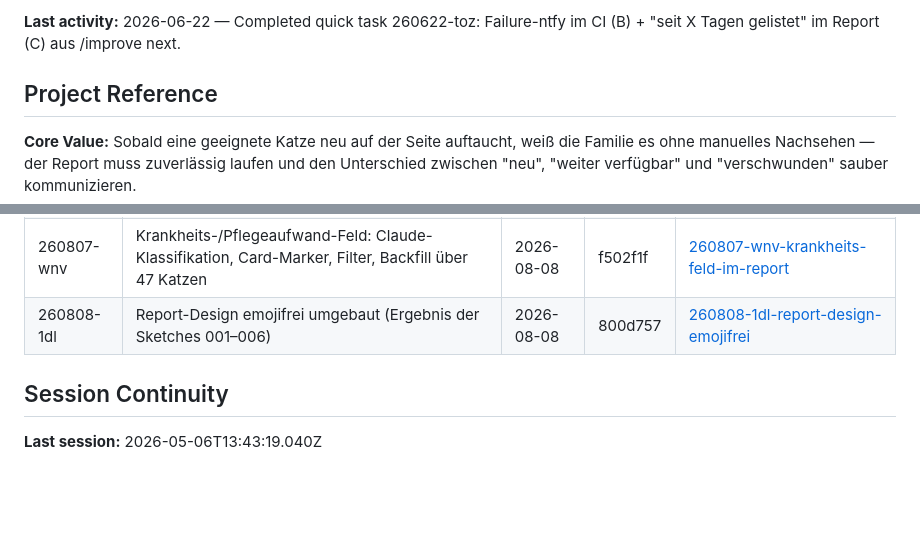
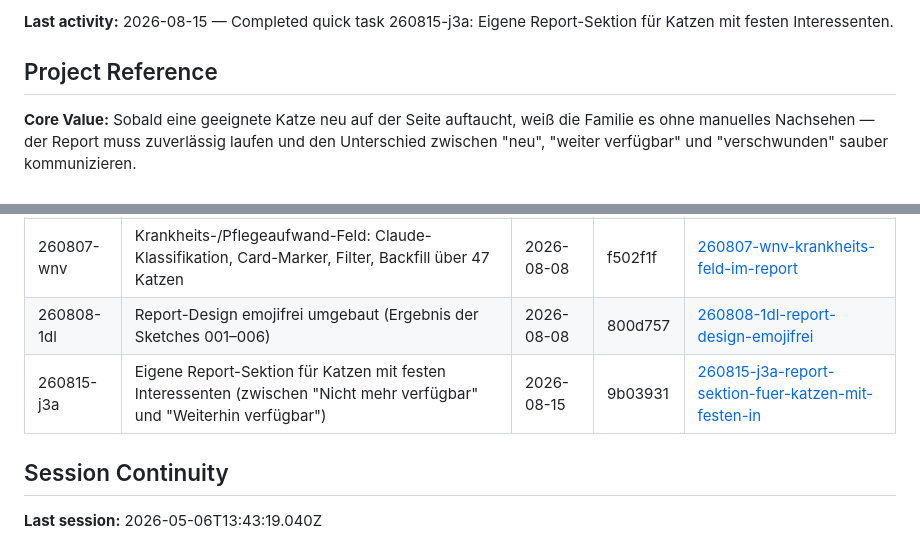
Before and after one commit to aleks-muc/catfinder, a Markdown page: .planning/STATE.md, 2 parts joined by grey strips. Drawn GitHub-style; blank space fills up the shorter version.

Commit message:
docs(quick-260815-j3a): Report-Sektion fuer Katzen mit festen Interessenten
Co-Authored-By: Claude Opus 5 <noreply@anthropic.com>
Claude-Session: https://claude.ai/code/session_011cTvQPEEyeoKYkrvb4kTSD

```diff
--- a/.planning/STATE.md
+++ b/.planning/STATE.md
@@ -18,5 +18,5 @@ progress:
 
-**Last activity:** 2026-06-22 — Completed quick task 260622-toz: Failure-ntfy im CI (B) + "seit X Tagen gelistet" im Report (C) aus /improve next.
+**Last activity:** 2026-08-15 — Completed quick task 260815-j3a: Eigene Report-Sektion für Katzen mit festen Interessenten.
 
 ## Project Reference
 
@@ -75,6 +75,7 @@ Keine.
 | 260807-wi2 | Cron-Zeiten des CI-Laufs auf 12:30 und 15:00 Uhr lokal umstellen | 2026-08-07 | 11b7811 | [260807-wi2-cron-auf-12-30-und-15-00-umstellen](./quick/260807-wi2-cron-auf-12-30-und-15-00-umstellen/) |
 | 260807-wnv | Krankheits-/Pflegeaufwand-Feld: Claude-Klassifikation, Card-Marker, Filter, Backfill über 47 Katzen | 2026-08-08 | f502f1f | [260807-wnv-krankheits-feld-im-report](./quick/260807-wnv-krankheits-feld-im-report/) |
 | 260808-1dl | Report-Design emojifrei umgebaut (Ergebnis der Sketches 001–006) | 2026-08-08 | 800d757 | [260808-1dl-report-design-emojifrei](./quick/260808-1dl-report-design-emojifrei/) |
+| 260815-j3a | Eigene Report-Sektion für Katzen mit festen Interessenten (zwischen "Nicht mehr verfügbar" und "Weiterhin verfügbar") | 2026-08-15 | 9b03931 | [260815-j3a-report-sektion-fuer-katzen-mit-festen-in](./quick/260815-j3a-report-sektion-fuer-katzen-mit-festen-in/) |
 
 ## Session Continuity
 
```
Also changed, not shown: other parts of .planning/STATE.md (+1 -1 lines), 1 other file.
